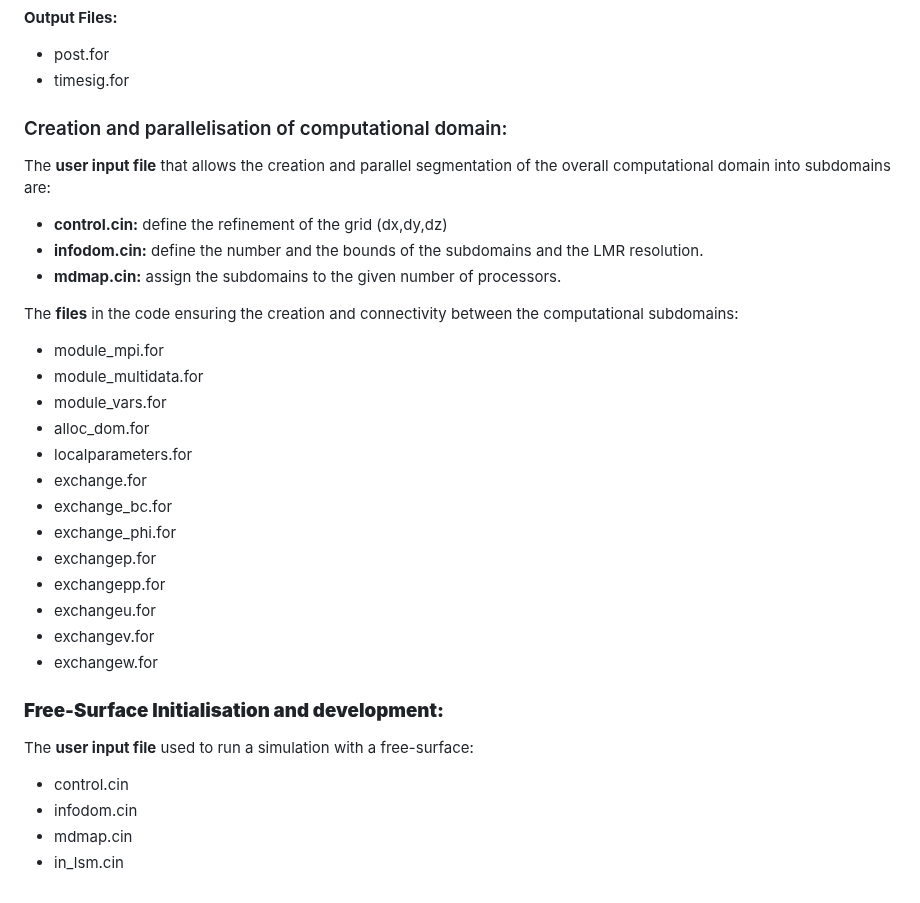
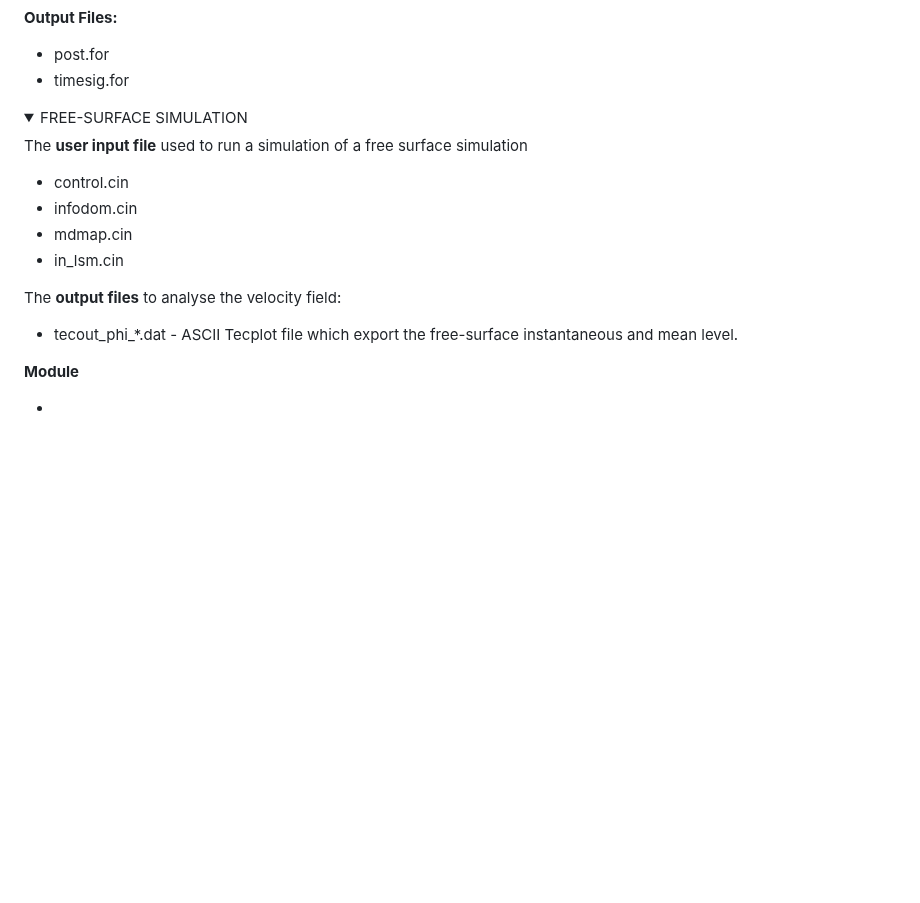
Before and after one commit to Hydro3DTeam/hydro3D, a Markdown page: architecture.md, the part around the change. Drawn GitHub-style; folded sections open; blank space fills up the shorter version.

Commit message:
GITBOOK-31: change request with no subject merged in GitBook

```diff
--- a/architecture.md
+++ b/architecture.md
@@ -60,35 +60,25 @@ The **output files** to analyse the velocity field:
 
 </details>
 
-### Creation and parallelisation of computational domain:
+<details>
 
-The **user input file** that allows the creation and parallel segmentation of the overall computational domain into subdomains are:
+<summary>FREE-SURFACE SIMULATION</summary>
 
-* **control.cin:** define the refinement of the grid (dx,dy,dz)
-* **infodom.cin:** define the number and the bounds of the subdomains and the LMR resolution.
-* **mdmap.cin:** assign the subdomains to the given number of processors.
-
-The **files** in the code ensuring the creation and connectivity between the computational subdomains:
-
-* module\_mpi.for
-* module\_multidata.for
-* module\_vars.for
-* alloc\_dom.for
-* localparameters.for
-* exchange.for
-* exchange\_bc.for
-* exchange\_phi.for
-* exchangep.for
-* exchangepp.for
-* exchangeu.for
-* exchangev.for
-* exchangew.for
-
-### **Free-Surface Initialisation and development:**
-
-The **user input file** used to run a simulation with a free-surface:
+The **user input file** used to run a simulation of a free surface simulation
 
 * control.cin
 * infodom.cin
 * mdmap.cin
 * in\_lsm.cin
+
+The **output files** to analyse the velocity field:
+
+* tecout\_phi\_\*.dat - ASCII Tecplot file which export the free-surface instantaneous and mean level.
+
+**Module**
+
+&#x20;
+
+</details>
+
+*
```
Also changed, not shown: get-started/tutorial/singular-wave.md (+1 -1 lines), .gitbook/assets/2D_animation.gif (added).
